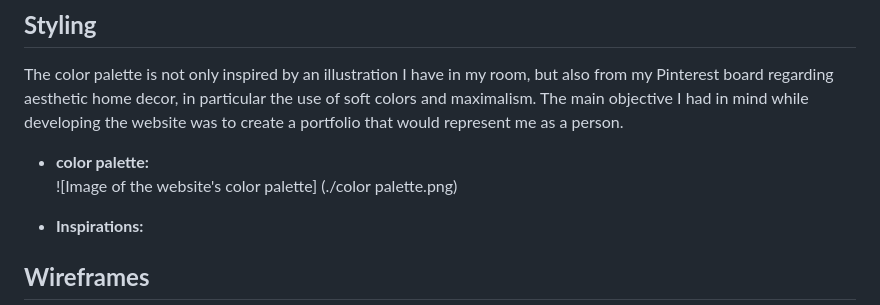
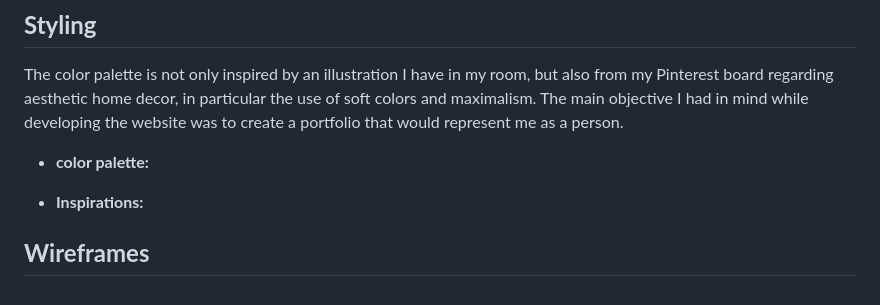
Before and after one commit to camilla-cs/T1A2portfolioassignment, a Markdown page: README.md, the part around the change. GitHub-like rendering.

```diff
--- a/README.md
+++ b/README.md
@@ -55,7 +55,7 @@ The main objective I had in mind while developing the website was to create a po
 
 
 - **color palette:**
-![Image of the website's color palette] (./color palette.png)
+
 
 
 
```
